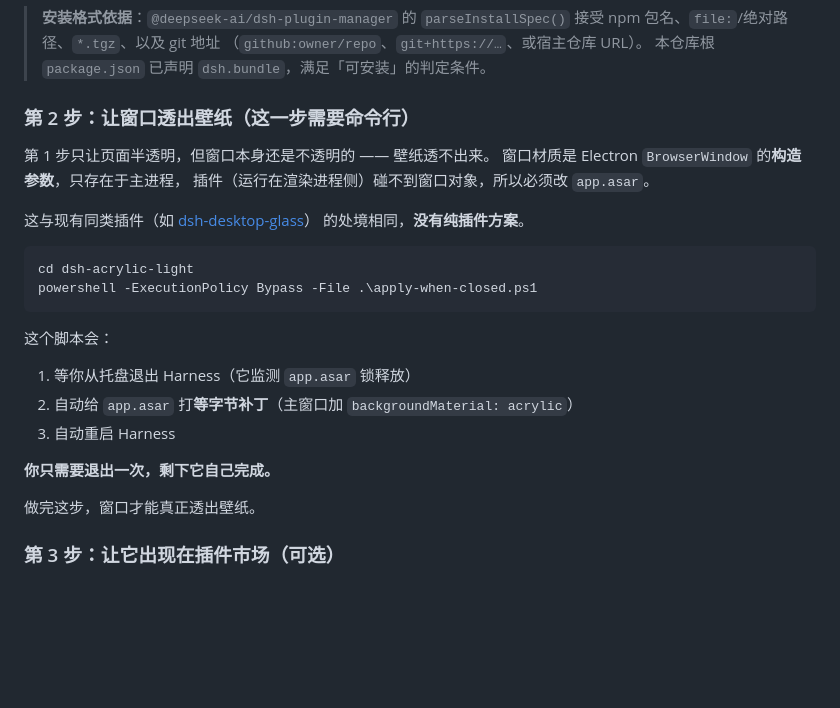
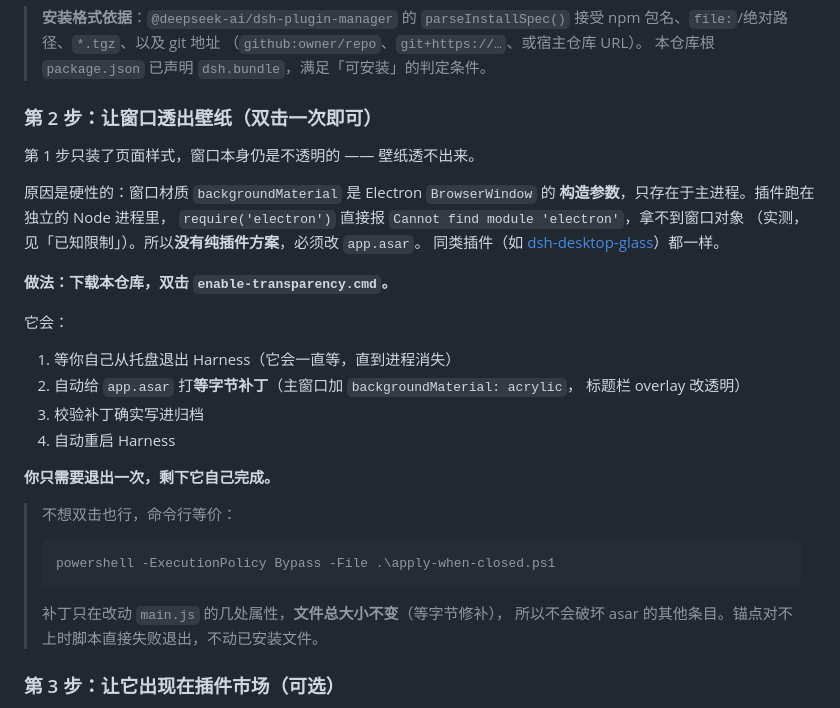
Before and after one commit to YSDLNGF/dsh-acrylic, a Markdown page: README.md, the part around the change. GitHub-like rendering; blank space fills up the shorter version.

````diff
--- a/README.md
+++ b/README.md
@@ -92,29 +92,35 @@ localStorage.removeItem('dsh-acrylic-light:first-run-notice')
 > （`github:owner/repo`、`git+https://…`、或宿主仓库 URL）。
 > 本仓库根 `package.json` 已声明 `dsh.bundle`，满足「可安装」的判定条件。
 
-### 第 2 步：让窗口透出壁纸（这一步需要命令行）
+### 第 2 步：让窗口透出壁纸（双击一次即可）
 
-第 1 步只让页面半透明，但窗口本身还是不透明的 —— 壁纸透不出来。
-窗口材质是 Electron `BrowserWindow` 的**构造参数**，只存在于主进程，
-插件（运行在渲染进程侧）碰不到窗口对象，所以必须改 `app.asar`。
+第 1 步只装了页面样式，窗口本身仍是不透明的 —— 壁纸透不出来。
 
-这与现有同类插件（如 [dsh-desktop-glass](https://github.com/JianHeShui/dsh-desktop-glass)）
-的处境相同，**没有纯插件方案**。
+原因是硬性的：窗口材质 `backgroundMaterial` 是 Electron `BrowserWindow` 的
+**构造参数**，只存在于主进程。插件跑在独立的 Node 进程里，
+`require('electron')` 直接报 `Cannot find module 'electron'`，拿不到窗口对象
+（实测，见「已知限制」）。所以**没有纯插件方案**，必须改 `app.asar`。
+同类插件（如 [dsh-desktop-glass](https://github.com/JianHeShui/dsh-desktop-glass)）都一样。
 
-```powershell
-cd dsh-acrylic-light
-powershell -ExecutionPolicy Bypass -File .\apply-when-closed.ps1
-```
+**做法：下载本仓库，双击 `enable-transparency.cmd`。**
 
-这个脚本会：
+它会：
 
-1. 等你从托盘退出 Harness（它监测 `app.asar` 锁释放）
-2. 自动给 `app.asar` 打**等字节补丁**（主窗口加 `backgroundMaterial: acrylic`）
-3. 自动重启 Harness
+1. 等你自己从托盘退出 Harness（它会一直等，直到进程消失）
+2. 自动给 `app.asar` 打**等字节补丁**（主窗口加 `backgroundMaterial: acrylic`，
+   标题栏 overlay 改透明）
+3. 校验补丁确实写进归档
+4. 自动重启 Harness
 
 **你只需要退出一次，剩下它自己完成。**
 
-做完这步，窗口才能真正透出壁纸。
+> 不想双击也行，命令行等价：
+> ```
+> powershell -ExecutionPolicy Bypass -File .\apply-when-closed.ps1
+> ```
+>
+> 补丁只在改动 `main.js` 的几处属性，**文件总大小不变**（等字节修补），
+> 所以不会破坏 asar 的其他条目。锚点对不上时脚本直接失败退出，不动已安装文件。
 
 ### 第 3 步：让它出现在插件市场（可选）
 
````
